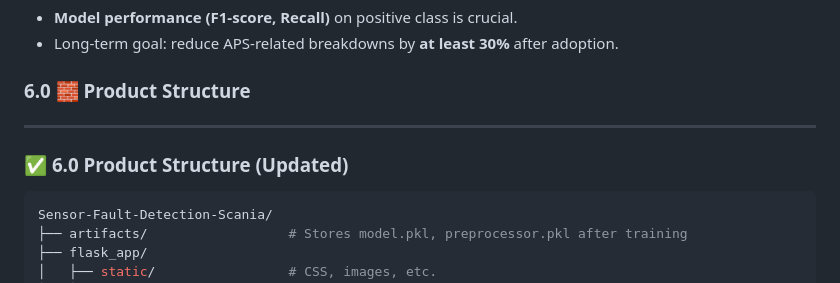
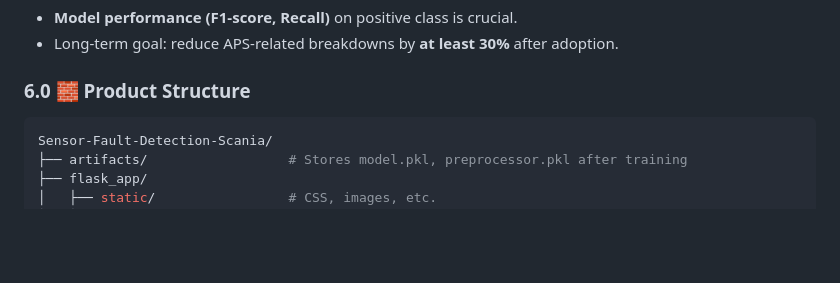
Before and after one commit to NITIN9181/Sensor-Fault-Detection-Scania, a Markdown page: README.md, the part around the change. Rendered like a GitHub page; blank space fills up the shorter version.

````diff
--- a/README.md
+++ b/README.md
@@ -90,10 +90,6 @@ If a truck is **predicted to fail**, it will be sent for inspection **before** a
 
 ### 6.0 🧱 Product Structure
 
-
----
-
-### ✅ **6.0 Product Structure (Updated)**
 
 ```bash
 Sensor-Fault-Detection-Scania/
````
